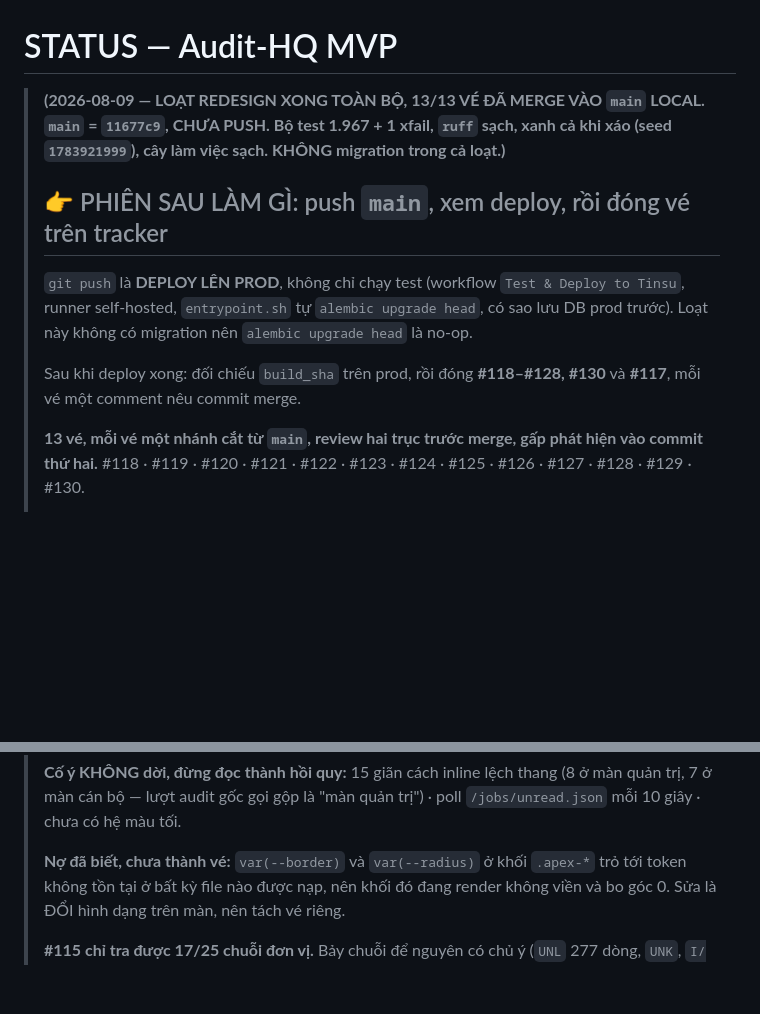
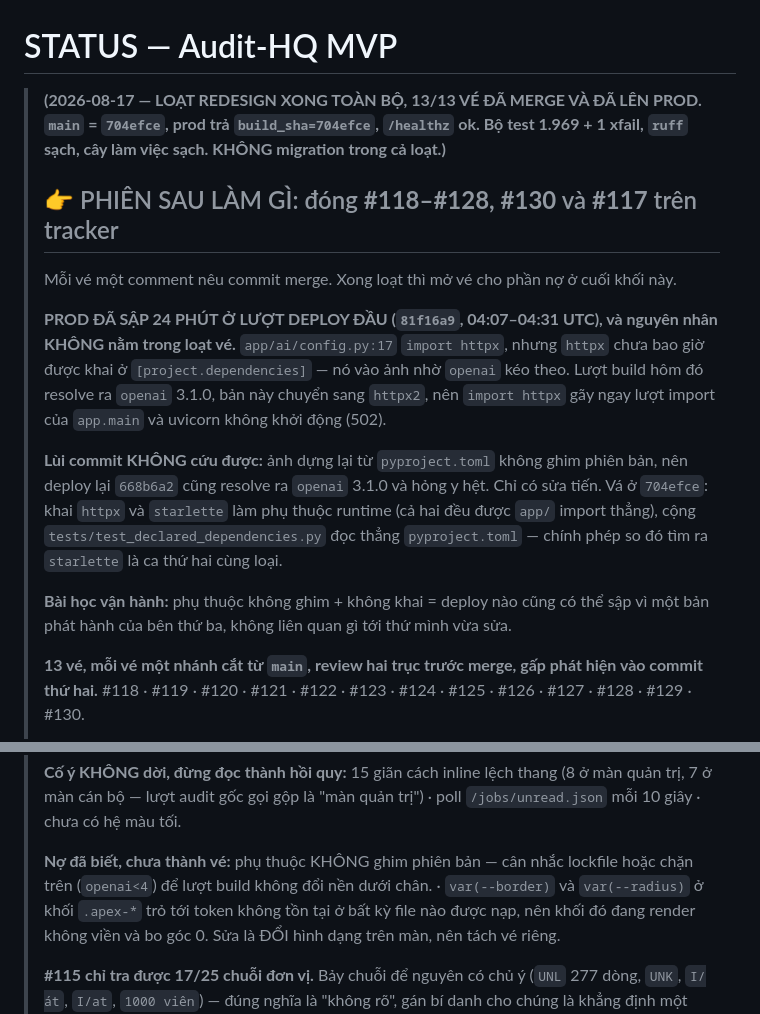
Before and after one commit to TinsuAI/audit-hq-mvp, a Markdown page: .ai/STATUS.md, 2 parts joined by grey strips. Drawn GitHub-style; blank space fills up the shorter version.

Commit message:
docs(status): record the 24-minute outage, its cause, and the forward fix

```diff
--- a/.ai/STATUS.md
+++ b/.ai/STATUS.md
@@ -1,17 +1,27 @@
 # STATUS — Audit-HQ MVP
 
-> **(2026-08-09 — LOẠT REDESIGN XONG TOÀN BỘ, 13/13 VÉ ĐÃ MERGE VÀO `main` LOCAL.
-> `main` = `11677c9`, **CHƯA PUSH**. Bộ test **1.967** + 1 xfail, `ruff` sạch, xanh cả
-> khi xáo (seed `1783921999`), cây làm việc sạch. KHÔNG migration trong cả loạt.)**
+> **(2026-08-17 — LOẠT REDESIGN XONG TOÀN BỘ, 13/13 VÉ ĐÃ MERGE VÀ **ĐÃ LÊN PROD**.
+> `main` = `704efce`, prod trả `build_sha=704efce`, `/healthz` ok. Bộ test **1.969** +
+> 1 xfail, `ruff` sạch, cây làm việc sạch. KHÔNG migration trong cả loạt.)**
 >
-> ## 👉 PHIÊN SAU LÀM GÌ: push `main`, xem deploy, rồi đóng vé trên tracker
+> ## 👉 PHIÊN SAU LÀM GÌ: đóng **#118–#128, #130** và **#117** trên tracker
 >
-> `git push` là **DEPLOY LÊN PROD**, không chỉ chạy test (workflow `Test & Deploy to
-> Tinsu`, runner self-hosted, `entrypoint.sh` tự `alembic upgrade head`, có sao lưu DB
-> prod trước). Loạt này không có migration nên `alembic upgrade head` là no-op.
+> Mỗi vé một comment nêu commit merge. Xong loạt thì mở vé cho phần nợ ở cuối khối này.
 >
-> Sau khi deploy xong: đối chiếu `build_sha` trên prod, rồi đóng **#118–#128, #130** và
-> **#117**, mỗi vé một comment nêu commit merge.
+> **PROD ĐÃ SẬP 24 PHÚT Ở LƯỢT DEPLOY ĐẦU (`81f16a9`, 04:07–04:31 UTC), và nguyên nhân
+> KHÔNG nằm trong loạt vé.** `app/ai/config.py:17` `import httpx`, nhưng `httpx` chưa bao
+> giờ được khai ở `[project.dependencies]` — nó vào ảnh nhờ `openai` kéo theo. Lượt build
+> hôm đó resolve ra `openai` 3.1.0, bản này chuyển sang `httpx2`, nên `import httpx` gãy
+> ngay lượt import của `app.main` và uvicorn không khởi động (502).
+>
+> **Lùi commit KHÔNG cứu được:** ảnh dựng lại từ `pyproject.toml` không ghim phiên bản,
+> nên deploy lại `668b6a2` cũng resolve ra `openai` 3.1.0 và hỏng y hệt. Chỉ có sửa tiến.
+> Vá ở `704efce`: khai `httpx` và `starlette` làm phụ thuộc runtime (cả hai đều được
+> `app/` import thẳng), cộng `tests/test_declared_dependencies.py` đọc thẳng
+> `pyproject.toml` — chính phép so đó tìm ra `starlette` là ca thứ hai cùng loại.
+>
+> **Bài học vận hành:** phụ thuộc không ghim + không khai = deploy nào cũng có thể sập vì
+> một bản phát hành của bên thứ ba, không liên quan gì tới thứ mình vừa sửa.
 >
 > **13 vé, mỗi vé một nhánh cắt từ `main`, review hai trục trước merge, gấp phát hiện
 > vào commit thứ hai.** #118 · #119 · #120 · #121 · #122 · #123 · #124 · #125 · #126 ·
@@ -46,7 +56,8 @@
 > quản trị, 7 ở màn cán bộ — lượt audit gốc gọi gộp là "màn quản trị") · poll
 > `/jobs/unread.json` mỗi 10 giây · chưa có hệ màu tối.
 >
-> **Nợ đã biết, chưa thành vé:** `var(--border)` và `var(--radius)` ở khối `.apex-*` trỏ
+> **Nợ đã biết, chưa thành vé:** phụ thuộc KHÔNG ghim phiên bản — cân nhắc lockfile hoặc
+> chặn trên (`openai<4`) để lượt build không đổi nền dưới chân. · `var(--border)` và `var(--radius)` ở khối `.apex-*` trỏ
 > tới token không tồn tại ở bất kỳ file nào được nạp, nên khối đó đang render không viền
 > và bo góc 0. Sửa là ĐỔI hình dạng trên màn, nên tách vé riêng.
 >
```
Also changed, not shown: .ai/sessions/2026-08-09-implement-125-130-khep-loat-redesign.md (+33 -0 lines).
